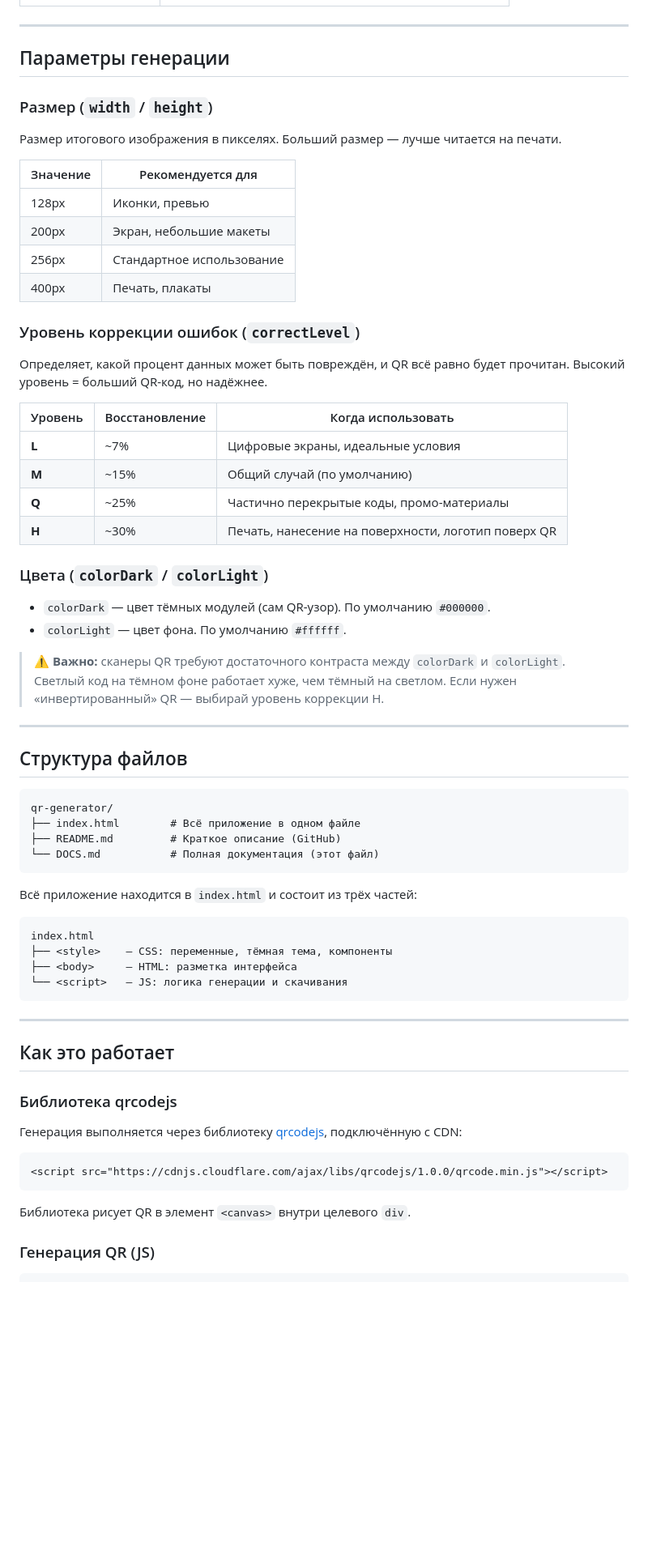
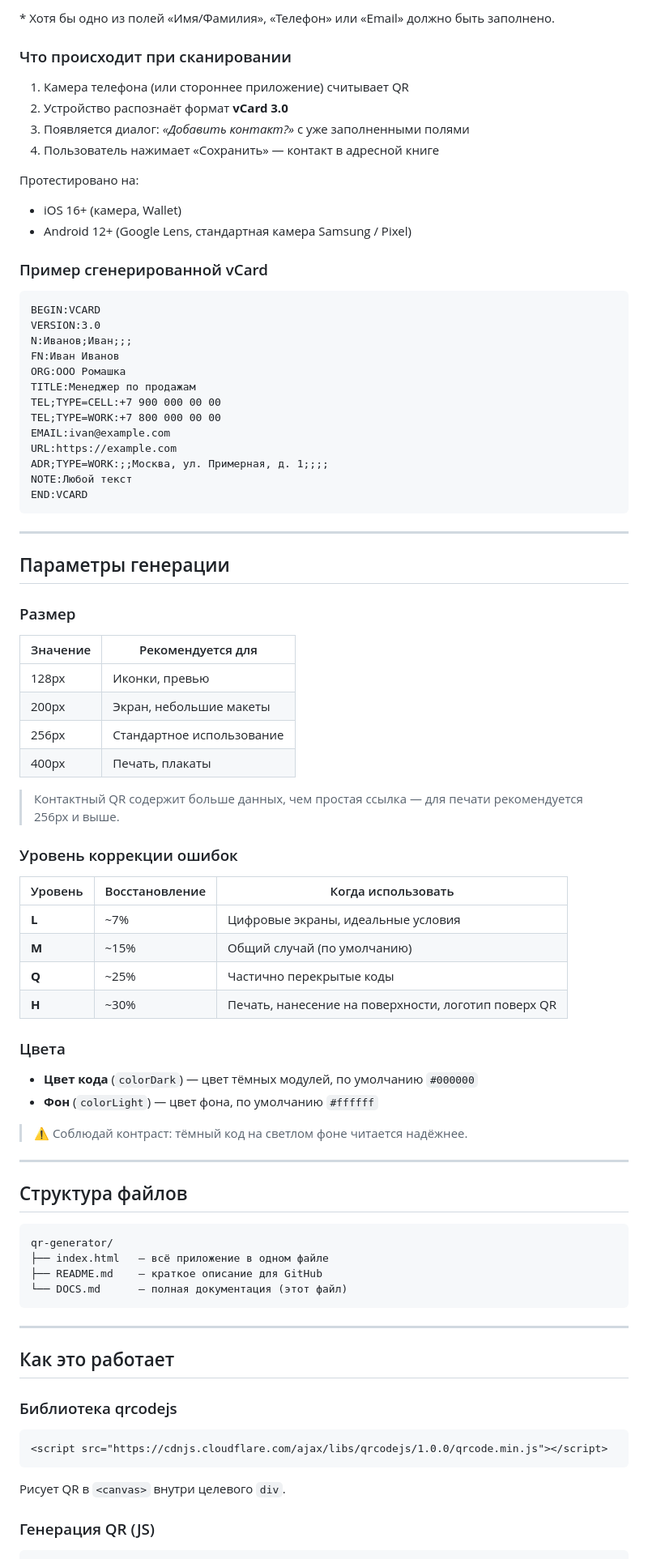
Before and after one commit to stazium-oss/qr-generator, a Markdown page: DOCS.md, the part around one of its changes. Shown at 81% size. Rendered like a GitHub page; blank space fills up the shorter version.

````diff
--- a/DOCS.md
+++ b/DOCS.md
@@ -65,11 +84,39 @@ start index.html         # Windows
+\* Хотя бы одно из полей «Имя/Фамилия», «Телефон» или «Email» должно быть заполнено.
+
+### Что происходит при сканировании
+
+1. Камера телефона (или стороннее приложение) считывает QR
+2. Устройство распознаёт формат **vCard 3.0**
+3. Появляется диалог: *«Добавить контакт?»* с уже заполненными полями
+4. Пользователь нажимает «Сохранить» — контакт в адресной книге
+
+Протестировано на:
+- iOS 16+ (камера, Wallet)
+- Android 12+ (Google Lens, стандартная камера Samsung / Pixel)
+
+### Пример сгенерированной vCard
+
+```
+BEGIN:VCARD
+VERSION:3.0
+N:Иванов;Иван;;;
+FN:Иван Иванов
+ORG:ООО Ромашка
+TITLE:Менеджер по продажам
+TEL;TYPE=CELL:+7 900 000 00 00
+TEL;TYPE=WORK:+7 800 000 00 00
+EMAIL:ivan@example.com
+URL:https://example.com
+ADR;TYPE=WORK:;;Москва, ул. Примерная, д. 1;;;;
+NOTE:Любой текст
+END:VCARD
+```
 
 ---
 
 ## Параметры генерации
 
-### Размер (`width` / `height`)
-
-Размер итогового изображения в пикселях. Больший размер — лучше читается на печати.
+### Размер
 
 | Значение | Рекомендуется для |
 |---|---|
@@ -78,23 +125,23 @@ start index.html         # Windows
 | 256px | Стандартное использование |
 | 400px | Печать, плакаты |
 
-### Уровень коррекции ошибок (`correctLevel`)
+> Контактный QR содержит больше данных, чем простая ссылка — для печати рекомендуется 256px и выше.
 
-Определяет, какой процент данных может быть повреждён, и QR всё равно будет прочитан. Высокий уровень = больший QR-код, но надёжнее.
+### Уровень коррекции ошибок
 
 | Уровень | Восстановление | Когда использовать |
 |---|---|---|
 | **L** | ~7% | Цифровые экраны, идеальные условия |
 | **M** | ~15% | Общий случай (по умолчанию) |
-| **Q** | ~25% | Частично перекрытые коды, промо-материалы |
+| **Q** | ~25% | Частично перекрытые коды |
 | **H** | ~30% | Печать, нанесение на поверхности, логотип поверх QR |
 
-### Цвета (`colorDark` / `colorLight`)
+### Цвета
 
-- `colorDark` — цвет тёмных модулей (сам QR-узор). По умолчанию `#000000`.
-- `colorLight` — цвет фона. По умолчанию `#ffffff`.
+- **Цвет кода** (`colorDark`) — цвет тёмных модулей, по умолчанию `#000000`
+- **Фон** (`colorLight`) — цвет фона, по умолчанию `#ffffff`
 
-> ⚠️ **Важно:** сканеры QR требуют достаточного контраста между `colorDark` и `colorLight`. Светлый код на тёмном фоне работает хуже, чем тёмный на светлом. Если нужен «инвертированный» QR — выбирай уровень коррекции H.
+> ⚠️ Соблюдай контраст: тёмный код на светлом фоне читается надёжнее.
 
 ---
 
@@ -102,18 +149,9 @@ start index.html         # Windows
 
 ```
 qr-generator/
-├── index.html        # Всё приложение в одном файле
-├── README.md         # Краткое описание (GitHub)
-└── DOCS.md           # Полная документация (этот файл)
-```
-
-Всё приложение находится в `index.html` и состоит из трёх частей:
-
-```
-index.html
-├── <style>    — CSS: переменные, тёмная тема, компоненты
-├── <body>     — HTML: разметка интерфейса
-└── <script>   — JS: логика генерации и скачивания
+├── index.html   — всё приложение в одном файле
+├── README.md    — краткое описание для GitHub
+└── DOCS.md      — полная документация (этот файл)
 ```
 
 ---
@@ -122,13 +160,11 @@ index.html
 
 ### Библиотека qrcodejs
 
-Генерация выполняется через библиотеку [qrcodejs](https://github.com/davidshimjs/qrcodejs), подключённую с CDN:
-
 ```html
 <script src="https://cdnjs.cloudflare.com/ajax/libs/qrcodejs/1.0.0/qrcode.min.js"></script>
 ```
 
-Библиотека рисует QR в элемент `<canvas>` внутри целевого `div`.
+Рисует QR в `<canvas>` внутри целевого `div`.
 
 ### Генерация QR (JS)
 
````
Also changed, not shown: other parts of DOCS.md (+87 -73 lines).
